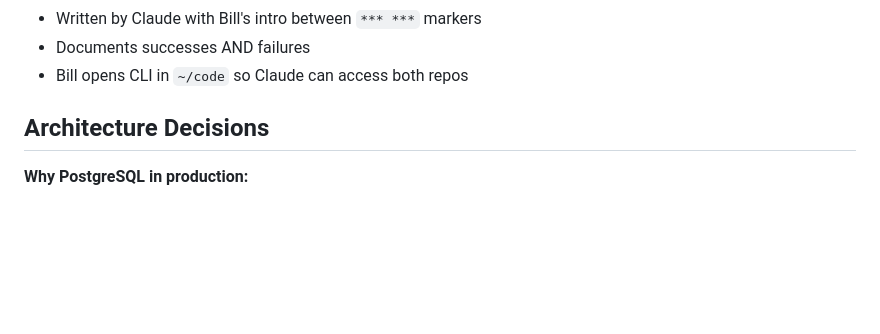
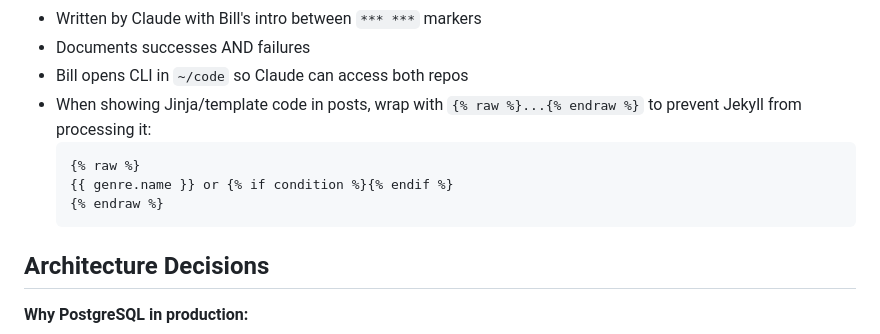
Before and after one commit to billgrant/music-graph, a Markdown page: CLAUDE.md, the part around the change. GitHub-like rendering; blank space fills up the shorter version.

Commit message:
Add Jekyll raw tag tip for Jinja code in blog posts
🤖 Generated with [Claude Code](https://claude.com/claude-code)

Co-Authored-By: Claude Opus 4.5 <noreply@anthropic.com>

````diff
--- a/CLAUDE.md
+++ b/CLAUDE.md
@@ -196,6 +196,12 @@ Each phase gets a blog post at https://billgrant.io
 - Written by Claude with Bill's intro between `*** ***` markers
 - Documents successes AND failures
 - Bill opens CLI in `~/code` so Claude can access both repos
+- When showing Jinja/template code in posts, wrap with `{% raw %}...{% endraw %}` to prevent Jekyll from processing it:
+  ```
+  {% raw %}
+  {{ genre.name }} or {% if condition %}{% endif %}
+  {% endraw %}
+  ```
 
 ## Architecture Decisions
 
````
